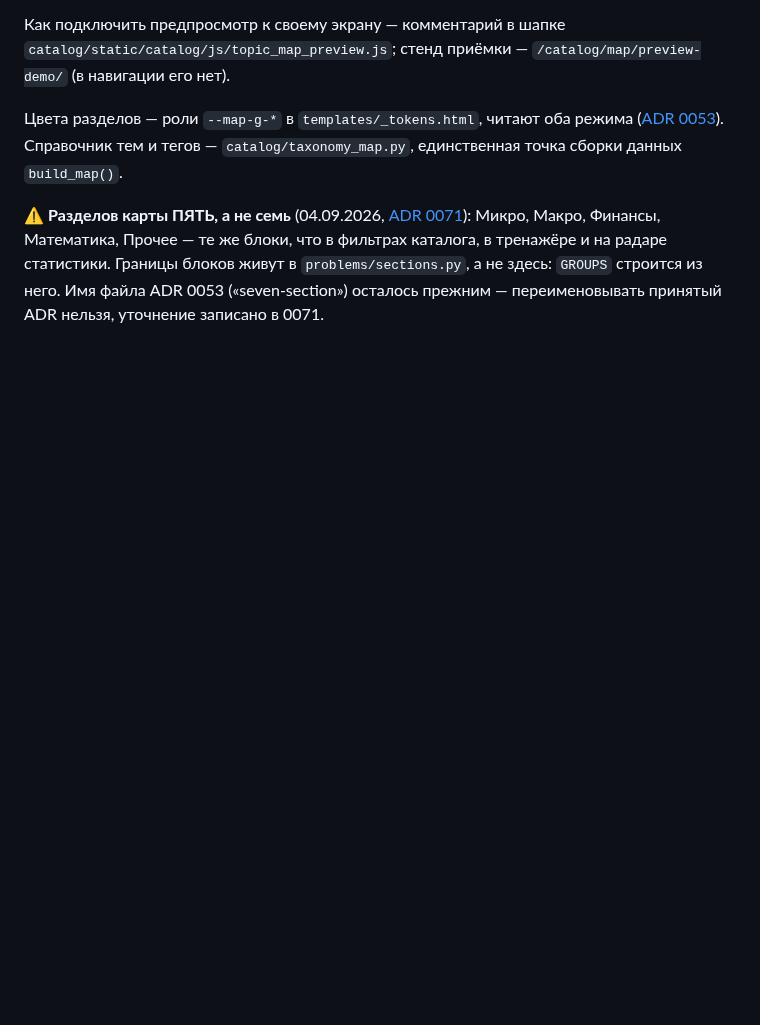
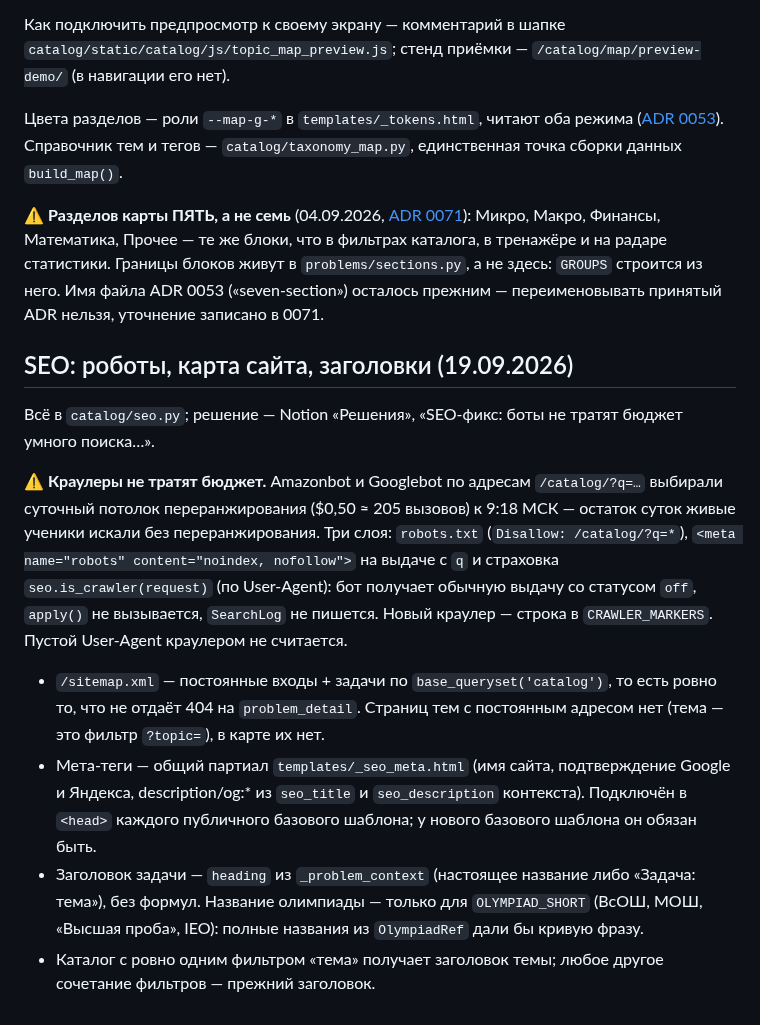
Before and after one commit to malinovskiy-makar/qls, a Markdown page: catalog/CLAUDE.md, the part around the change. Rendered like a GitHub page; blank space fills up the shorter version.

Commit message:
docs: SEO в catalog/CLAUDE.md
Co-Authored-By: Claude Sonnet 5 <noreply@anthropic.com>

```diff
--- a/catalog/CLAUDE.md
+++ b/catalog/CLAUDE.md
@@ -300,3 +300,29 @@ meta}` теми же партиалами; на `/catalog/map/` — `{html}` р
 `problems/sections.py`, а не здесь: `GROUPS` строится из него. Имя файла
 ADR 0053 («seven-section») осталось прежним — переименовывать принятый ADR
 нельзя, уточнение записано в 0071.
+
+## SEO: роботы, карта сайта, заголовки (19.09.2026)
+
+Всё в `catalog/seo.py`; решение — Notion «Решения», «SEO-фикс: боты не тратят
+бюджет умного поиска…».
+
+⚠️ **Краулеры не тратят бюджет.** Amazonbot и Googlebot по адресам `/catalog/?q=…`
+выбирали суточный потолок переранжирования ($0,50 ≈ 205 вызовов) к 9:18 МСК —
+остаток суток живые ученики искали без переранжирования. Три слоя: `robots.txt`
+(`Disallow: /catalog/?q=*`), `<meta name="robots" content="noindex, nofollow">` на
+выдаче с `q` и страховка `seo.is_crawler(request)` (по User-Agent): бот получает
+обычную выдачу со статусом `off`, `apply()` не вызывается, `SearchLog` не пишется.
+Новый краулер — строка в `CRAWLER_MARKERS`. Пустой User-Agent краулером не считается.
+
+- `/sitemap.xml` — постоянные входы + задачи по `base_queryset('catalog')`, то есть
+  ровно то, что не отдаёт 404 на `problem_detail`. Страниц тем с постоянным адресом
+  нет (тема — это фильтр `?topic=`), в карте их нет.
+- Мета-теги — общий партиал `templates/_seo_meta.html` (имя сайта, подтверждение
+  Google и Яндекса, description/og:* из `seo_title` и `seo_description` контекста).
+  Подключён в `<head>` каждого публичного базового шаблона; у нового базового
+  шаблона он обязан быть.
+- Заголовок задачи — `heading` из `_problem_context` (настоящее название либо «Задача:
+  тема»), без формул. Название олимпиады — только для `OLYMPIAD_SHORT` (ВсОШ, МОШ,
+  «Высшая проба», IEO): полные названия из `OlympiadRef` дали бы кривую фразу.
+- Каталог с ровно одним фильтром «тема» получает заголовок темы; любое другое
+  сочетание фильтров — прежний заголовок.
```
